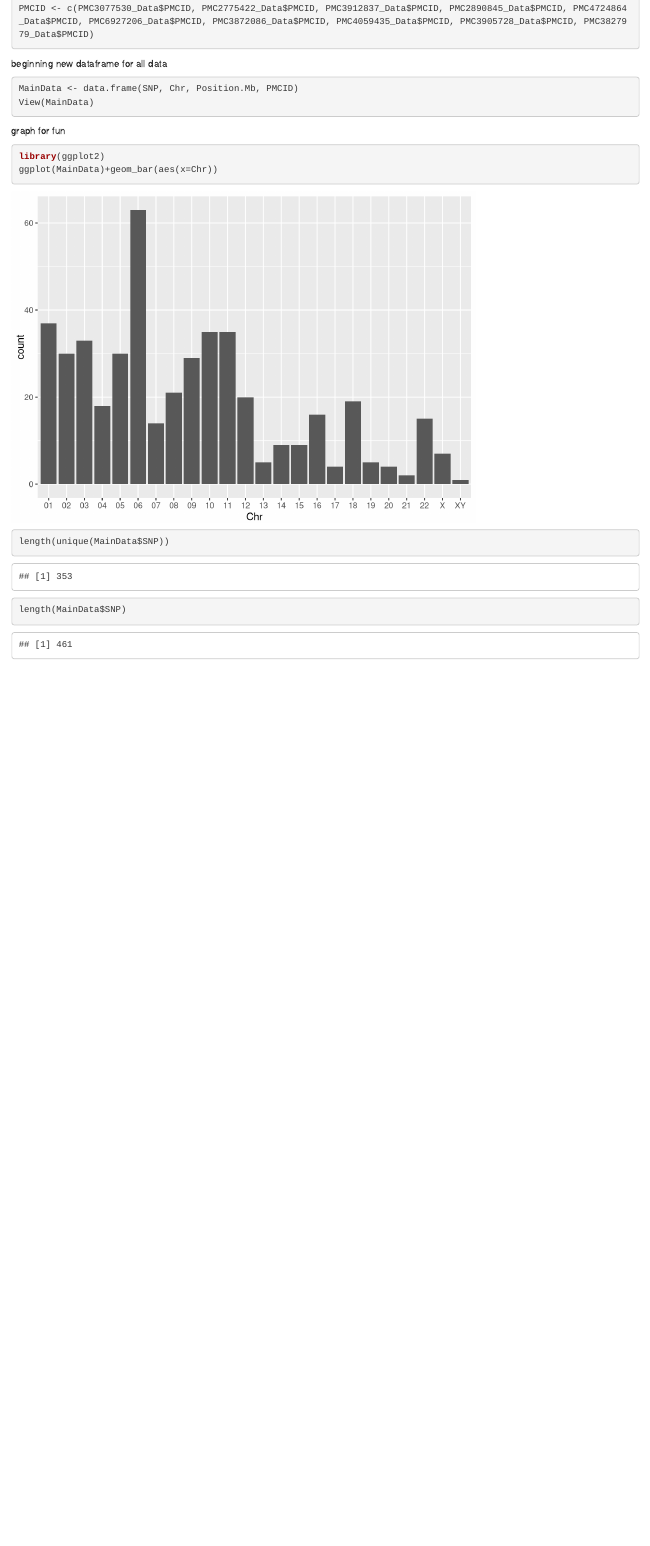
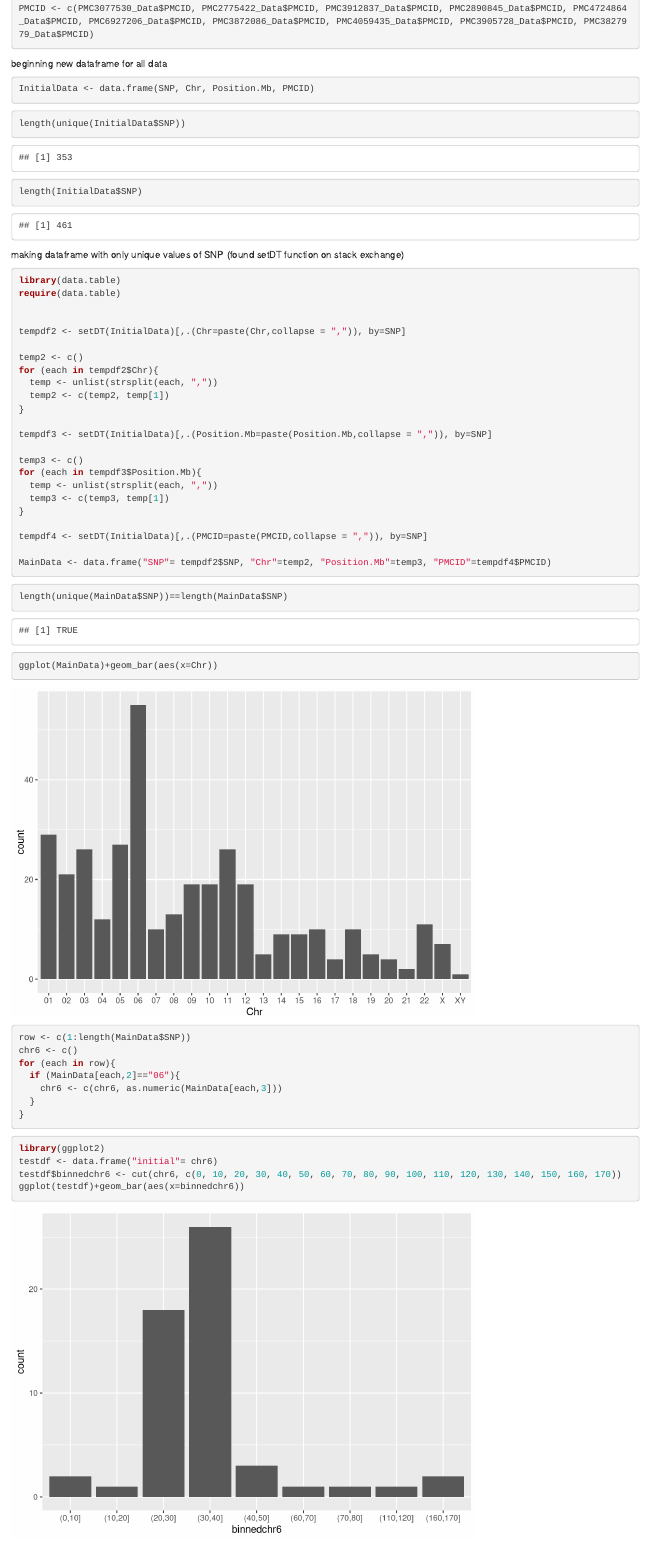
Before and after one commit to domicowe/BIO247, an R Markdown document (BIO247Project/BIO247ProjectSubmissions/ProjectMainData.Rmd): the page in a window 1100 px wide, from 4460 px down. Rendered offline with R 4.5, knitr and Pandoc, with nearby package versions; common packages that the code uses without loading them are loaded.

Commit message:
first full draft of data

````diff
--- a/BIO247Project/BIO247ProjectSubmissions/ProjectMainData.Rmd
+++ b/BIO247Project/BIO247ProjectSubmissions/ProjectMainData.Rmd
@@ -168,20 +168,69 @@ PMCID <- c(PMC3077530_Data$PMCID, PMC2775422_Data$PMCID, PMC3912837_Data$PMCID,
 
 beginning new dataframe for all data
 ```{r}
-MainData <- data.frame(SNP, Chr, Position.Mb, PMCID)
-View(MainData)
+InitialData <- data.frame(SNP, Chr, Position.Mb, PMCID)
 ```
 
 
-graph for fun
 ```{r}
-library(ggplot2)
-ggplot(MainData)+geom_bar(aes(x=Chr))
+length(unique(InitialData$SNP))
+length(InitialData$SNP)
+```
+
+making dataframe with only unique values of SNP (found setDT function on stack exchange)
+
+```{r}
+library(data.table)
+require(data.table)
+
+
+tempdf2 <- setDT(InitialData)[,.(Chr=paste(Chr,collapse = ",")), by=SNP]
+
+temp2 <- c()
+for (each in tempdf2$Chr){
+  temp <- unlist(strsplit(each, ","))
+  temp2 <- c(temp2, temp[1])
+}
+
+tempdf3 <- setDT(InitialData)[,.(Position.Mb=paste(Position.Mb,collapse = ",")), by=SNP]
+
+temp3 <- c()
+for (each in tempdf3$Position.Mb){
+  temp <- unlist(strsplit(each, ","))
+  temp3 <- c(temp3, temp[1])
+}
+
+tempdf4 <- setDT(InitialData)[,.(PMCID=paste(PMCID,collapse = ",")), by=SNP]
+
+MainData <- data.frame("SNP"= tempdf2$SNP, "Chr"=temp2, "Position.Mb"=temp3, "PMCID"=tempdf4$PMCID)
+
 ```
 
 
+```{r}
+length(unique(MainData$SNP))==length(MainData$SNP)
+```
+
 
 ```{r}
-length(unique(MainData$SNP))
-length(MainData$SNP)
+ggplot(MainData)+geom_bar(aes(x=Chr))
 ```
+```{r}
+row <- c(1:length(MainData$SNP))
+chr6 <- c()
+for (each in row){
+  if (MainData[each,2]=="06"){
+    chr6 <- c(chr6, as.numeric(MainData[each,3]))
+  }
+}
+
+
+```
+
+
+```{r}
+library(ggplot2)
+testdf <- data.frame("initial"= chr6)
+testdf$binnedchr6 <- cut(chr6, c(0, 10, 20, 30, 40, 50, 60, 70, 80, 90, 100, 110, 120, 130, 140, 150, 160, 170))
+ggplot(testdf)+geom_bar(aes(x=binnedchr6))
+```
````
Also changed, not shown: BIO247Lab/BIO247Lab6/DomicoBIO247Lab6.Rmd (added, +61 -0 lines), 1 other file.
